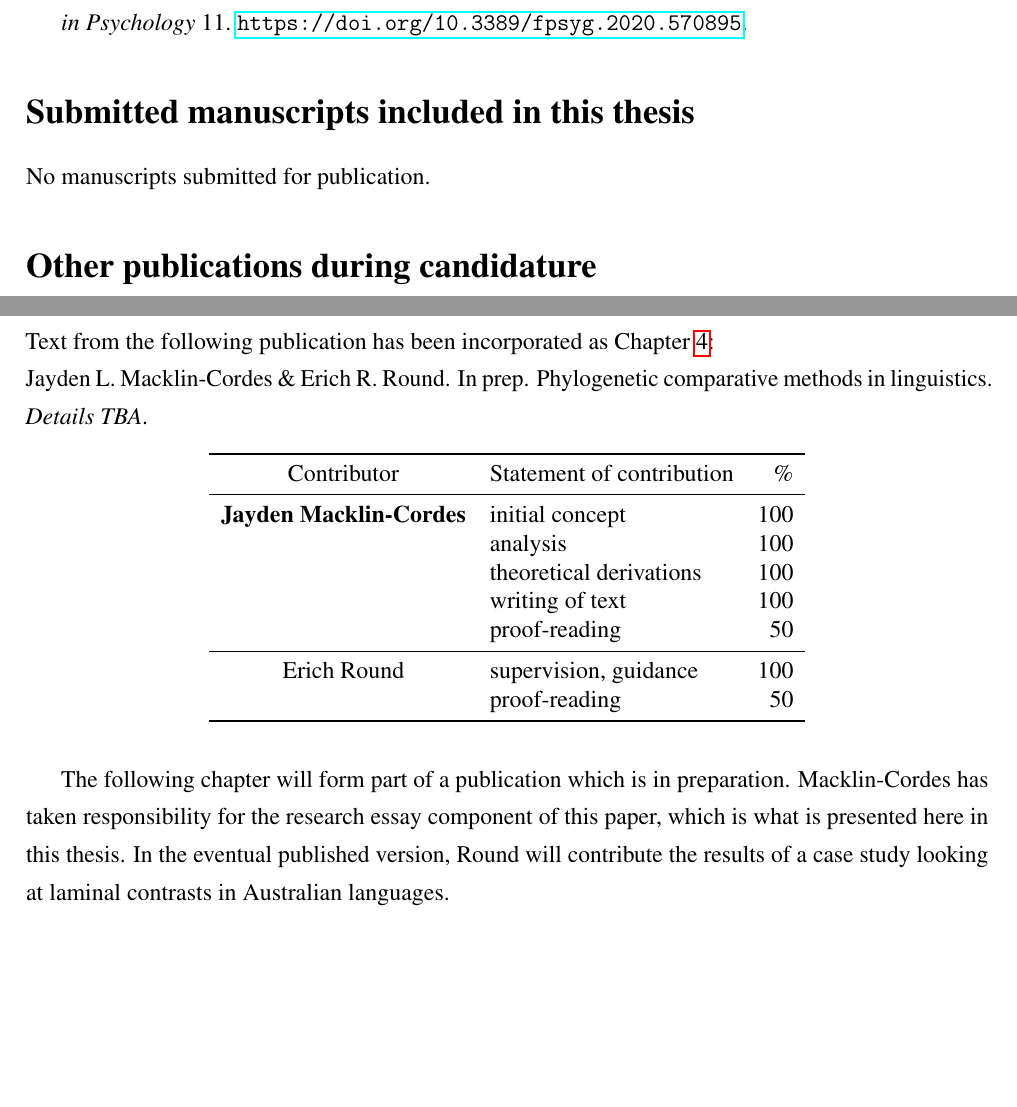
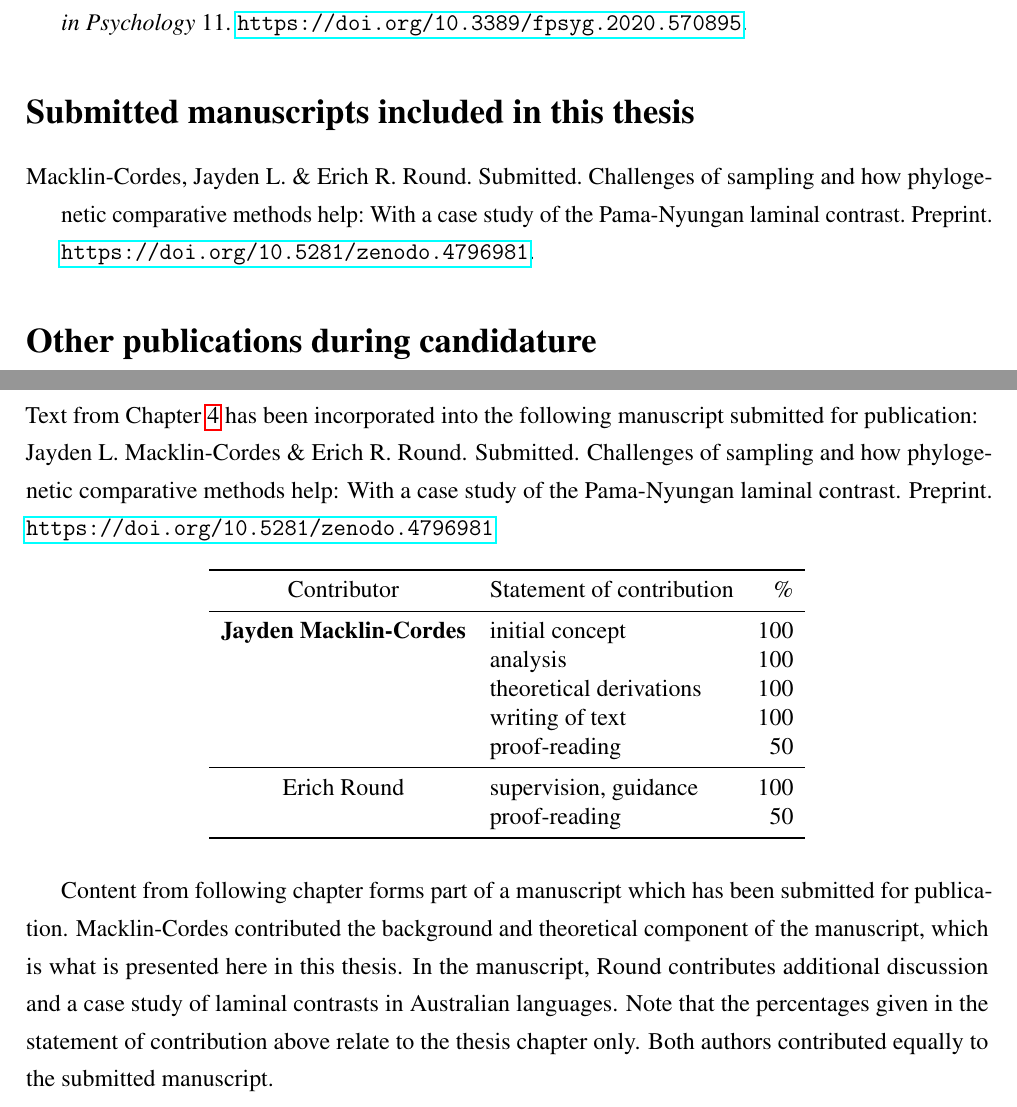
Before and after one commit to JaydenM-C/final_thesis, a LaTeX thesis (MainThesis.tex, which reads 04-pcms-in-linguistics/04-pcms-in-linguistics.tex, LaTexPackages.tex, PreliminaryAndBackPages/Preliminary.tex): two parts of pages 5 and 70 of 223 before the commit and two parts of pages 5 and 70 of 225 after it, joined at a grey line, cut so that both start at the same text, the shorter picture padded with empty space. Compiled offline with pdfLaTeX.

Commit message:
Updates to publication details/supp materials for final thesis upload

```diff
--- a/04-pcms-in-linguistics/04-pcms-in-linguistics.tex
+++ b/04-pcms-in-linguistics/04-pcms-in-linguistics.tex
@@ -8,11 +8,11 @@
 %Use this command (above) to suppress the header from the preceding chapter.
 
 \noindent
-Text from the following publication has been incorporated as Chapter~\ref{ch-pcms}:
+Text from Chapter~\ref{ch-pcms} has been incorporated into the following manuscript submitted for publication:
 
 \noindent
 %\fullcite{DumyCitationKey}
-Jayden L. Macklin-Cordes \& Erich R. Round. In prep. Phylogenetic comparative methods in linguistics. \emph{Details TBA}.
+\fullcite{macklin-cordes_challenges_2021}
 
 \begin{table}[h]
 	\centering
@@ -32,7 +32,7 @@ Jayden L. Macklin-Cordes \& Erich R. Round. In prep. Phylogenetic comparative me
 	\end{tabular}
 \end{table}
 
-The following chapter will form part of a publication which is in preparation. Macklin-Cordes has taken responsibility for the research essay component of this paper, which is what is presented here in this thesis. In the eventual published version, Round will contribute the results of a case study looking at laminal contrasts in Australian languages.
+Content from following chapter forms part of a manuscript which has been submitted for publication. Macklin-Cordes contributed the background and theoretical component of the manuscript, which is what is presented here in this thesis. In the manuscript, Round contributes additional discussion and a case study of laminal contrasts in Australian languages. Note that the percentages given in the statement of contribution above relate to the thesis chapter only. Both authors contributed equally to the submitted manuscript.
 
 % ***************************************************
 % Example of an internal chapter
--- a/LaTexPackages.tex
+++ b/LaTexPackages.tex
@@ -38,6 +38,7 @@
 \usepackage{amsmath}             %ATypesetting theorems (AMS style).
 \usepackage{amssymb}             %Provided an extended symbol collection.
 \usepackage[utf8]{inputenc}      %Allowed all displayable utf8 characters to be available as input.
+\DeclareTextSymbolDefault{\dh}{T1}
 \usepackage{fancyhdr}            %Extensive control of page headers and footers.
 \usepackage{blindtext}           %Produced 'blind' text for testing.
 \usepackage{tikz}                %To create graphic elements.
@@ -45,7 +46,7 @@
 \usetikzlibrary{shapes.geometric, arrows}
 
 %You can add more packages here if you need
-\usepackage[backend=biber, style=biblatex-sp-unified, citestyle=sp-authoryear-comp]{biblatex}
+\usepackage[backend=biber, style=biblatex-sp-unified, citestyle=sp-authoryear-comp, maxbibnames=99]{biblatex}
 % bib sources added in order of priority (i.e. in case of duplicates, delete duplicate from lower-ordered bib file)
 \addbibresource{References/my_publications.bib}
 \addbibresource{References/wordlistsources.bib}
--- a/PreliminaryAndBackPages/Preliminary.tex
+++ b/PreliminaryAndBackPages/Preliminary.tex
@@ -75,7 +75,7 @@
 
 % ********* Enter your text below this line: ********
 
-No manuscripts submitted for publication.
+\printbibliography[keyword={included_manuscript}, heading=none]
 
 % ***************************************************
 
--- a/References/my_publications.bib
+++ b/References/my_publications.bib
@@ -32,6 +32,17 @@
 	author = {Macklin-Cordes, Jayden L. and Round, Erich R.},
 	date = {2020},
 	keywords = {included_publication}
+}
+
+% SUBMITTED MANUSCRIPTS
+
+@unpublished{macklin-cordes_challenges_2021,
+	title = {Challenges of sampling and how phylogenetic comparative methods help: {With} a case study of the {Pama-Nyungan} laminal contrast},
+	url = {https://doi.org/10.5281/zenodo.4796981},
+	author = {Macklin-Cordes, Jayden L. and Round, Erich R.},
+	year = {Submitted},
+	note = {Preprint},
+	keywords = {included_manuscript}
 }
 
 % CONFERENCE PRESENTATIONS (2016–present)
```
Also changed, not shown: 06-tree-inference/06-tree-inference.tex (+5 -5 lines), References/references_thesis.bib (+1 -1 lines), PreliminaryAndBackPages/Preliminary.tex (4 more changed lines), References/my_publications.bib (2 more changed lines).
